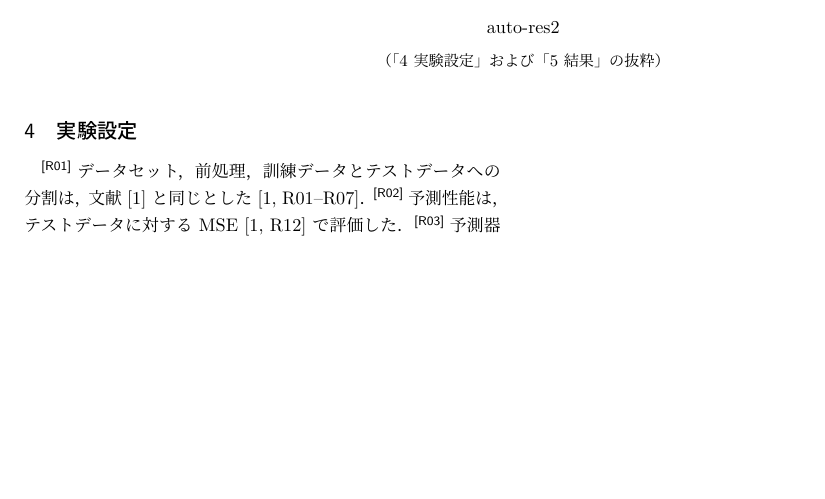
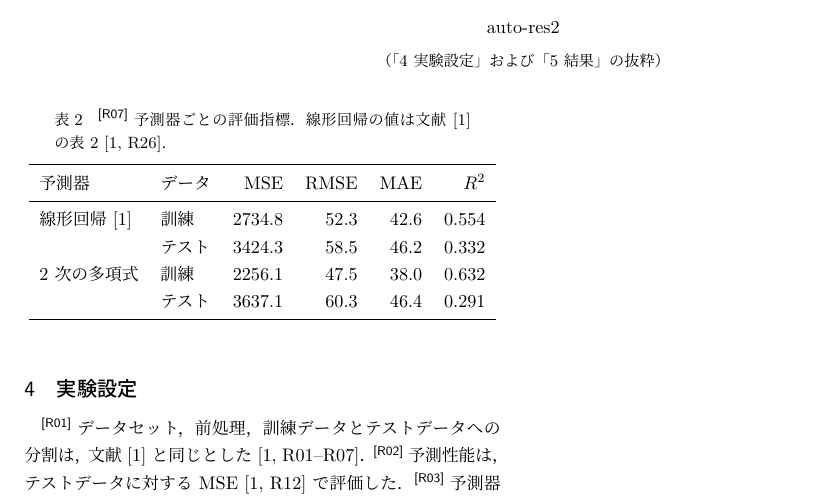
Before and after one commit to auto-res2/diabetes-polynomial-regression, a LaTeX document (report/report.tex): part of the page, cut so that both start at the same text, the shorter picture padded with empty space. The pictures show the PDF file report/report.pdf that the author committed with the source.

Commit message:
結果の表（R07）を追記する。線形回帰の行はレポート 1 の表 2 を引用する
Co-Authored-By: Claude Opus 5.5 <noreply@anthropic.com>

```diff
--- a/report/report.tex
+++ b/report/report.tex
@@ -32,6 +32,22 @@
 
 \sid{R05}テストデータに対する MSE は \TestMse{} であった．\sid{R06}これは文献~\cite{report1} の線形回帰のテストデータに対する MSE 3424.3~\cite[R20]{report1} より小さく，多項式フィッティングは線形回帰より予測精度が高い．
 
+\begin{table}[t]
+\centering
+\caption{\sid{R07}予測器ごとの評価指標．線形回帰の値は文献~\cite{report1} の表 2~\cite[R26]{report1}．}
+\label{tab:metrics}
+\begin{tabular}{llrrrr}
+\toprule
+予測器 & データ & MSE & RMSE & MAE & $R^2$ \\
+\midrule
+線形回帰~\cite{report1} & 訓練 & 2734.8 & 52.3 & 42.6 & 0.554 \\
+ & テスト & 3424.3 & 58.5 & 46.2 & 0.332 \\
+2 次の多項式 & 訓練 & \TrainMse & \TrainRmse & \TrainMae & \TrainRsq \\
+ & テスト & \TestMse & \TestRmse & \TestMae & \TestRsq \\
+\bottomrule
+\end{tabular}
+\end{table}
+
 \begin{thebibliography}{9}
 \small
 \bibitem{report1} auto-res2: 糖尿病データセットに対する線形回帰モデルの予測性能, \url{https://github.com/auto-res2/diabetes-linear-regression-4}, commit f722f64.
```
Also changed, not shown: report/report.pdf, 2 other files.
